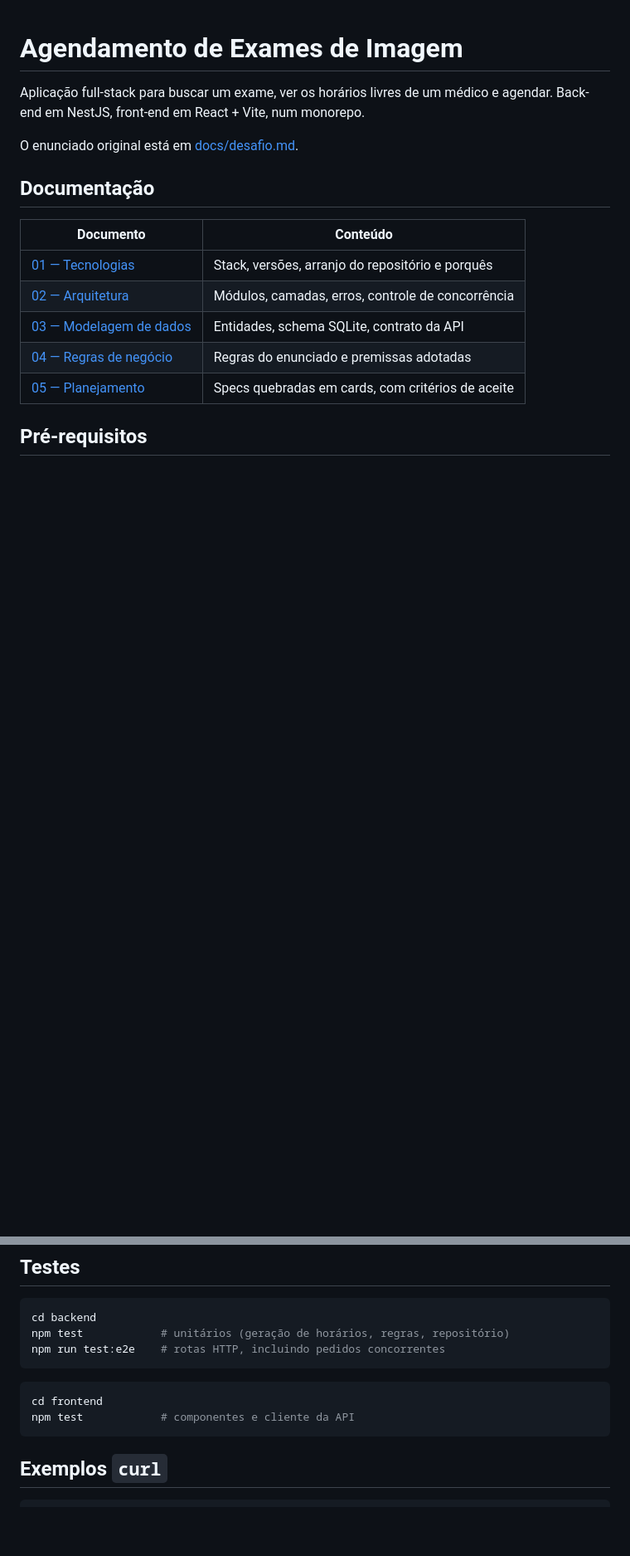
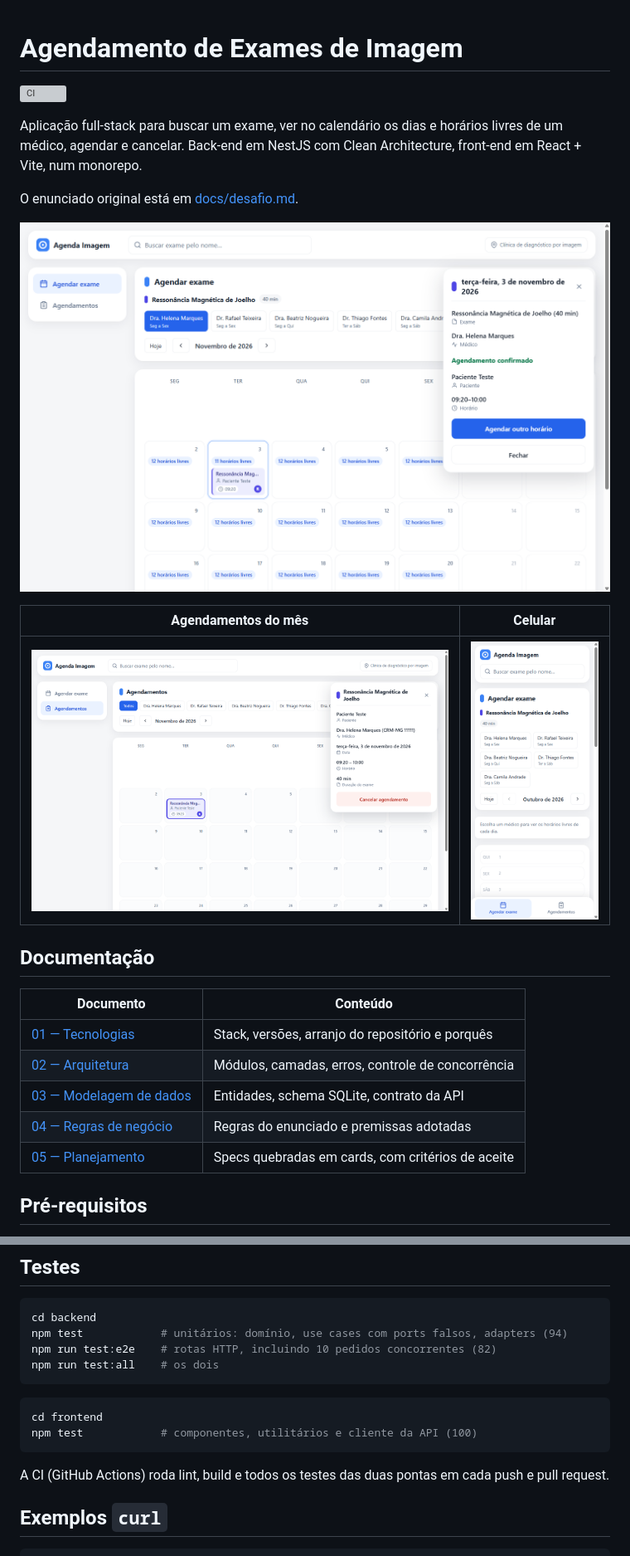
Before and after one commit to mathfrancisco/desafio-tecnico-agendamento-exames, a Markdown page: README.md, 2 parts joined by grey strips. Shown at 83% size. Rendered like a GitHub page; pictures changed too: docs/img/agendamentos.png (added), docs/img/mobile.png (added), docs/img/painel-dia.png (added); blank space fills up the shorter version; grey boxes are pictures that could not be loaded.

Commit message:
docs: README com clean architecture, novas rotas, swagger, CI e capturas de tela

````diff
--- a/README.md
+++ b/README.md
@@ -1,9 +1,18 @@
 # Agendamento de Exames de Imagem
 
-Aplicação full-stack para buscar um exame, ver os horários livres de um médico
-e agendar. Back-end em NestJS, front-end em React + Vite, num monorepo.
+[![CI](https://github.com/mathfrancisco/desafio-tecnico-agendamento-exames/actions/workflows/ci.yml/badge.svg)](https://github.com/mathfrancisco/desafio-tecnico-agendamento-exames/actions/workflows/ci.yml)
+
+Aplicação full-stack para buscar um exame, ver no calendário os dias e
+horários livres de um médico, agendar e cancelar. Back-end em NestJS com
+Clean Architecture, front-end em React + Vite, num monorepo.
 
 O enunciado original está em [docs/desafio.md](docs/desafio.md).
+
+![Calendário com horários livres e painel de agendamento](docs/img/painel-dia.png)
+
+| Agendamentos do mês | Celular |
+| --- | --- |
+| ![Agendamentos](docs/img/agendamentos.png) | ![Celular](docs/img/mobile.png) |
 
 ## Documentação
 
@@ -55,14 +66,18 @@ Abra `http://localhost:5173`. O Vite encaminha `/api` para
 
 ```bash
 cd backend
-npm test            # unitários (geração de horários, regras, repositório)
-npm run test:e2e    # rotas HTTP, incluindo pedidos concorrentes
+npm test            # unitários: domínio, use cases com ports falsos, adapters (94)
+npm run test:e2e    # rotas HTTP, incluindo 10 pedidos concorrentes (82)
+npm run test:all    # os dois
 ```
 
 ```bash
 cd frontend
-npm test            # componentes e cliente da API
+npm test            # componentes, utilitários e cliente da API (100)
 ```
+
+A CI (GitHub Actions) roda lint, build e todos os testes das duas pontas em
+cada push e pull request.
 
 ## Exemplos `curl`
 
````
Also changed, not shown: other parts of README.md (+30 -9 lines), docs/img/agendar.png (added).
